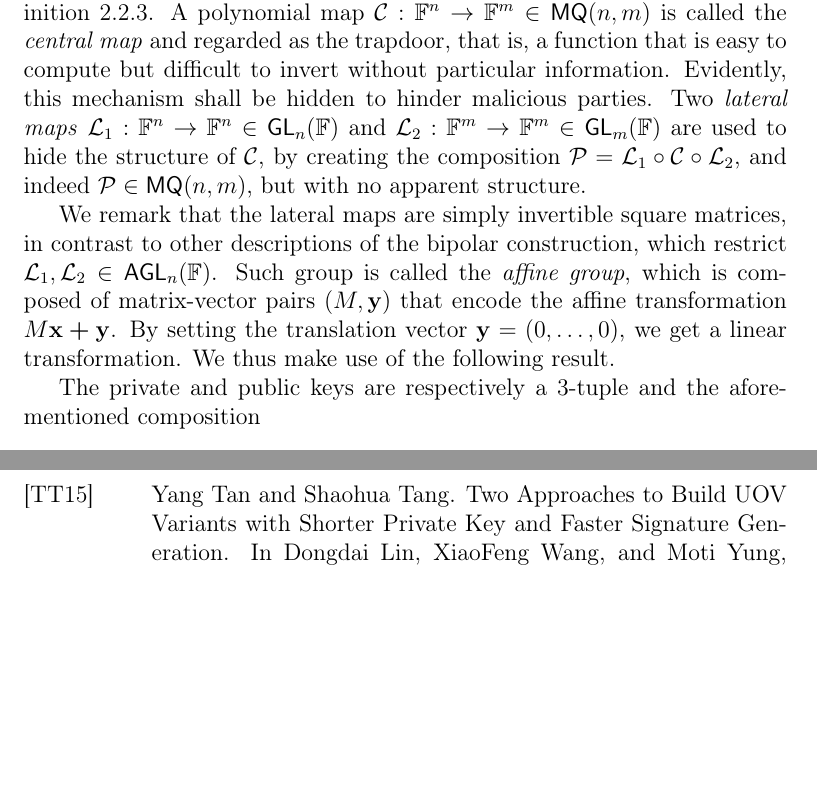
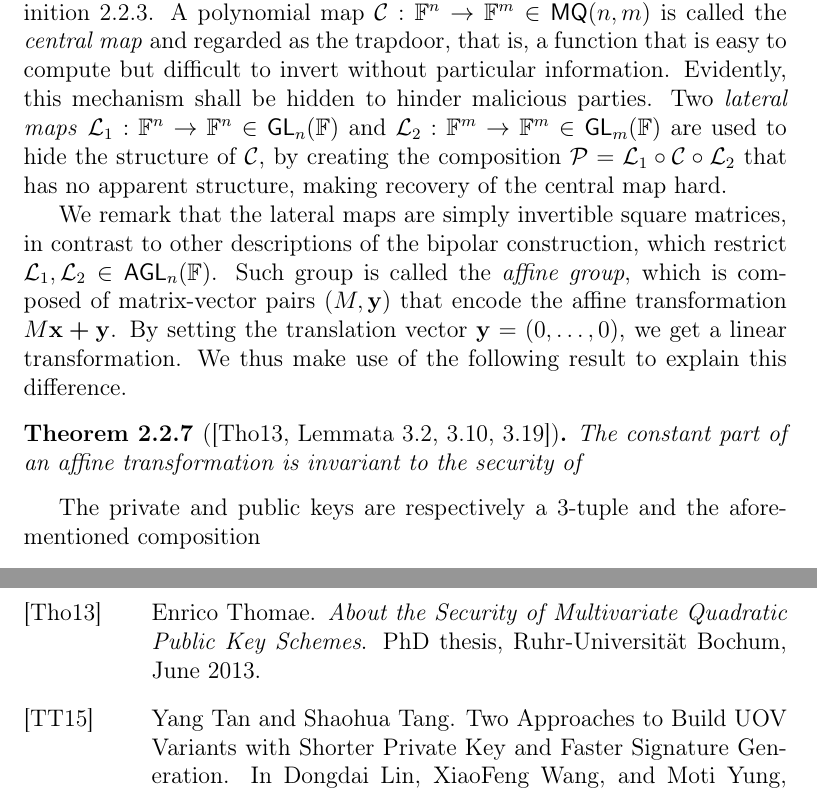
Before and after one commit to zambonin/msc, a LaTeX thesis (main.tex): two parts of pages 18 and 44 of 45, joined at a grey line, cut so that both start at the same text, the shorter picture padded with empty space. Compiled offline with pdfLaTeX.

Commit message:
overleaf_to_git: update main.tex from r6337 to r6346

```diff
--- a/main.tex
+++ b/main.tex
@@ -382,13 +382,13 @@ We remark that the symmetric matrix of Definition~\ref{def:mathom} has a diagona
 
 We now turn to the most commonly framework in multivariate cryptography employed to build cryptosystems. It is called bipolar construction, due to its elegant twofold nature, which yields the possibility of building public-key encryption or signature schemes with the same idea.
 
-Consider $n, m \in \mathbb{N}$ the number of variables and equations as in Definition~\ref{def:quadsys}. A polynomial map $\mathcal{C} : \mathbb{F}^{n} \to \mathbb{F}^{m} \in \mathsf{MQ}(n, m)$ is called the \emph{central map} and regarded as the trapdoor, that is, a function that is easy to compute but difficult to invert without particular information. Evidently, this mechanism shall be hidden to hinder malicious parties. Two \emph{lateral maps} $\mathcal{L}_{1} : \mathbb{F}^{n} \to \mathbb{F}^{n} \in \mathsf{GL}_{n}(\mathbb{F})$ and $\mathcal{L}_{2} : \mathbb{F}^{m} \to \mathbb{F}^{m} \in \mathsf{GL}_{m}(\mathbb{F})$ are used to hide the structure of $\mathcal{C}$, by creating the composition $\mathcal{P} = \mathcal{L}_{1} \circ \mathcal{C} \circ \mathcal{L}_{2}$, and indeed $\mathcal{P} \in \mathsf{MQ}(n, m)$, but with no apparent structure.
+Consider $n, m \in \mathbb{N}$ the number of variables and equations as in Definition~\ref{def:quadsys}. A polynomial map $\mathcal{C} : \mathbb{F}^{n} \to \mathbb{F}^{m} \in \mathsf{MQ}(n, m)$ is called the \emph{central map} and regarded as the trapdoor, that is, a function that is easy to compute but difficult to invert without particular information. Evidently, this mechanism shall be hidden to hinder malicious parties. Two \emph{lateral maps} $\mathcal{L}_{1} : \mathbb{F}^{n} \to \mathbb{F}^{n} \in \mathsf{GL}_{n}(\mathbb{F})$ and $\mathcal{L}_{2} : \mathbb{F}^{m} \to \mathbb{F}^{m} \in \mathsf{GL}_{m}(\mathbb{F})$ are used to hide the structure of $\mathcal{C}$, by creating the composition $\mathcal{P} = \mathcal{L}_{1} \circ \mathcal{C} \circ \mathcal{L}_{2}$ that has no apparent structure, making recovery of the central map hard.
 
-We remark that the lateral maps are simply invertible square matrices, in contrast to other descriptions of the bipolar construction, which restrict $\mathcal{L}_{1}, \mathcal{L}_{2} \in \mathsf{AGL}_{n}(\mathbb{F})$. Such group is called the \emph{affine group}, which is composed of matrix-vector pairs $(M, \mathbf{y})$ that encode the affine transformation $M\mathbf{x} \bm{+} \mathbf{y}$. By setting the translation vector $\mathbf{y} = (0, \dots, 0)$, we get a linear transformation. We thus make use of the following result.
+We remark that the lateral maps are simply invertible square matrices, in contrast to other descriptions of the bipolar construction, which restrict $\mathcal{L}_{1}, \mathcal{L}_{2} \in \mathsf{AGL}_{n}(\mathbb{F})$. Such group is called the \emph{affine group}, which is composed of matrix-vector pairs $(M, \mathbf{y})$ that encode the affine transformation $M\mathbf{x} \bm{+} \mathbf{y}$. By setting the translation vector $\mathbf{y} = (0, \dots, 0)$, we get a linear transformation. We thus make use of the following result to explain this difference.
 
-% \begin{theorem}[{\cite[Lemmata 3.2, 3.10, 3.19]{Thomae:201306}}]
-
-% \end{theorem}
+\begin{theorem}[{\cite[Lemmata 3.2, 3.10, 3.19]{Thomae:201306}}]
+  The constant part of an affine transformation is invariant to the security of
+\end{theorem}
 
 The private and public keys are respectively a $3$-tuple and the aforementioned composition
 \begin{align}
```
